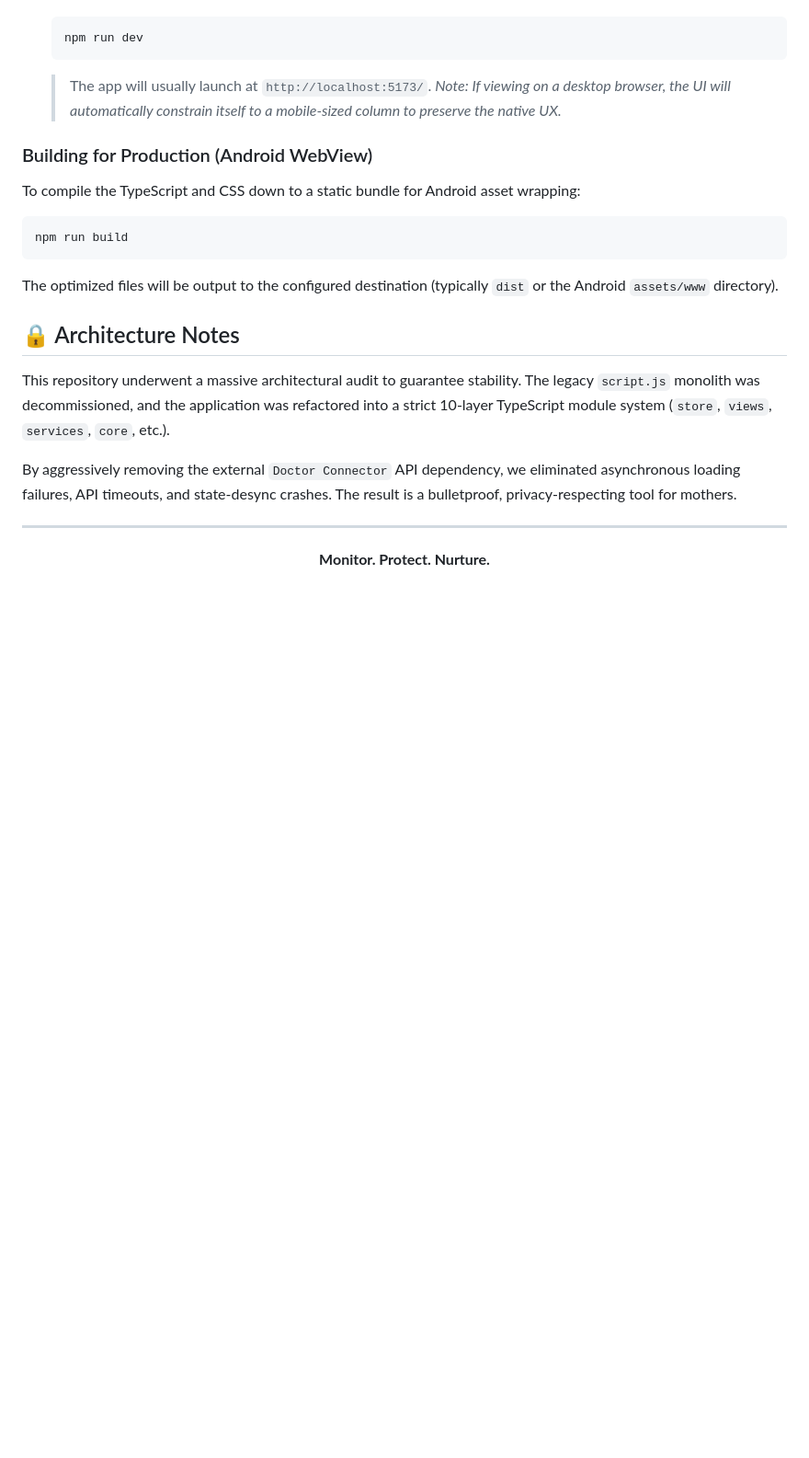
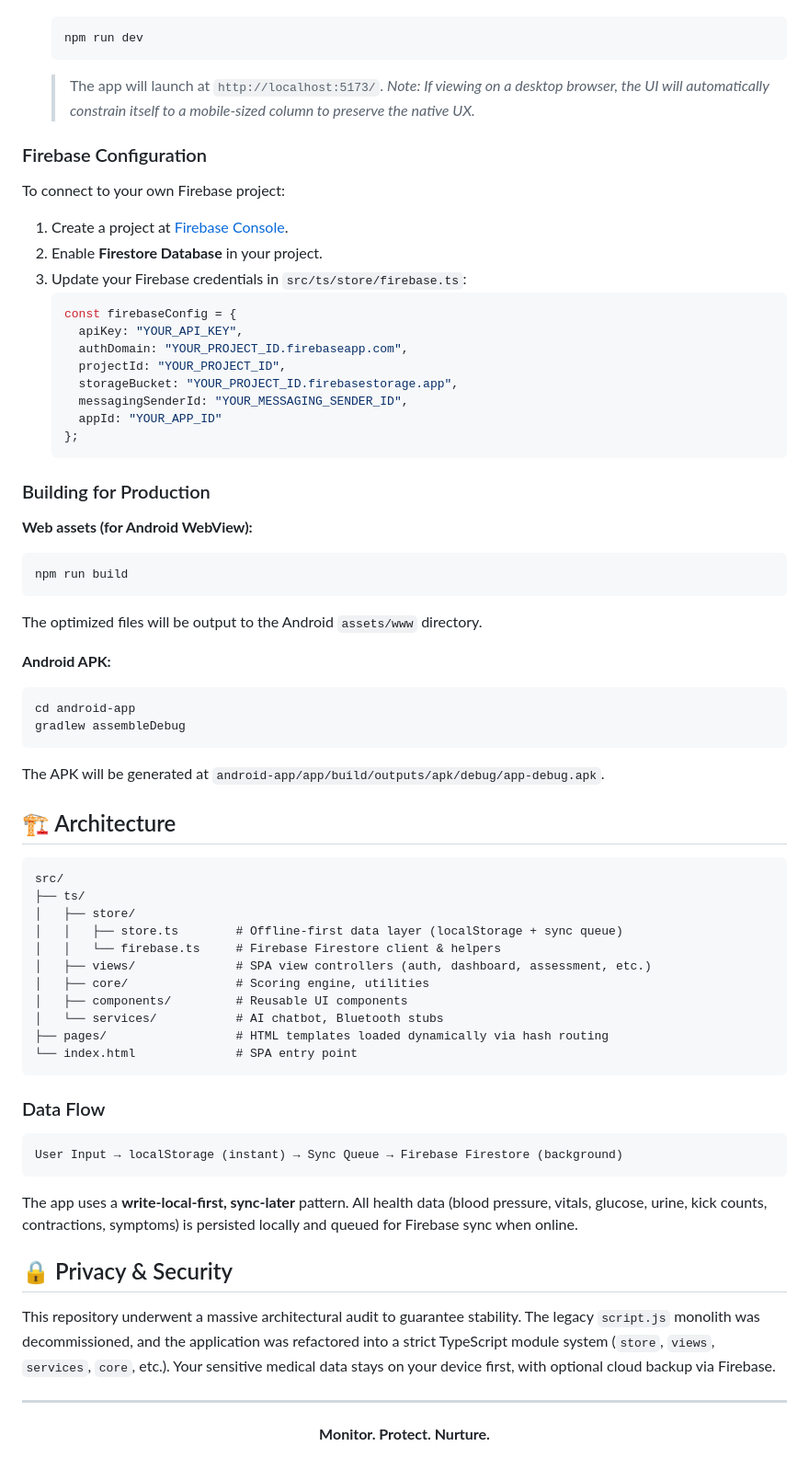
Before and after one commit to glitchgeeks01-droid/Gestation-Guardian-App, a Markdown page: README.md, the part around one of its changes. Shown at 92% size. Rendered like a GitHub page; blank space fills up the shorter version.

Commit message:
docs: update README with Firebase backend APK download and architecture docs

````diff
--- a/README.md
+++ b/README.md
@@ -58,21 +68,68 @@ Since the architecture is entirely frontend-driven, running the app locally take
    ```bash
    npm run dev
    ```
-   > The app will usually launch at `http://localhost:5173/`.
+   > The app will launch at `http://localhost:5173/`.
    > *Note: If viewing on a desktop browser, the UI will automatically constrain itself to a mobile-sized column to preserve the native UX.*
 
-### Building for Production (Android WebView)
-To compile the TypeScript and CSS down to a static bundle for Android asset wrapping:
+### Firebase Configuration
+
+To connect to your own Firebase project:
+
+1. Create a project at [Firebase Console](https://console.firebase.google.com/).
+2. Enable **Firestore Database** in your project.
+3. Update your Firebase credentials in `src/ts/store/firebase.ts`:
+   ```typescript
+   const firebaseConfig = {
+     apiKey: "YOUR_API_KEY",
+     authDomain: "YOUR_PROJECT_ID.firebaseapp.com",
+     projectId: "YOUR_PROJECT_ID",
+     storageBucket: "YOUR_PROJECT_ID.firebasestorage.app",
+     messagingSenderId: "YOUR_MESSAGING_SENDER_ID",
+     appId: "YOUR_APP_ID"
+   };
+   ```
+
+### Building for Production
+
+**Web assets (for Android WebView):**
 ```bash
 npm run build
 ```
-The optimized files will be output to the configured destination (typically `dist` or the Android `assets/www` directory).
+The optimized files will be output to the Android `assets/www` directory.
 
-## 🔒 Architecture Notes
+**Android APK:**
+```bash
+cd android-app
+gradlew assembleDebug
+```
+The APK will be generated at `android-app/app/build/outputs/apk/debug/app-debug.apk`.
 
-This repository underwent a massive architectural audit to guarantee stability. The legacy `script.js` monolith was decommissioned, and the application was refactored into a strict 10-layer TypeScript module system (`store`, `views`, `services`, `core`, etc.).
+## 🏗️ Architecture
 
-By aggressively removing the external `Doctor Connector` API dependency, we eliminated asynchronous loading failures, API timeouts, and state-desync crashes. The result is a bulletproof, privacy-respecting tool for mothers.
+```
+src/
+├── ts/
+│   ├── store/
+│   │   ├── store.ts        # Offline-first data layer (localStorage + sync queue)
+│   │   └── firebase.ts     # Firebase Firestore client & helpers
+│   ├── views/              # SPA view controllers (auth, dashboard, assessment, etc.)
+│   ├── core/               # Scoring engine, utilities
+│   ├── components/         # Reusable UI components
+│   └── services/           # AI chatbot, Bluetooth stubs
+├── pages/                  # HTML templates loaded dynamically via hash routing
+└── index.html              # SPA entry point
+```
+
+### Data Flow
+```
+User Input → localStorage (instant) → Sync Queue → Firebase Firestore (background)
+```
+
+The app uses a **write-local-first, sync-later** pattern. All health data (blood pressure, vitals, glucose, urine, kick counts, contractions, symptoms) is persisted locally and queued for Firebase sync when online.
+
+## 🔒 Privacy & Security
+
+This repository underwent a massive architectural audit to guarantee stability. The legacy `script.js` monolith was decommissioned, and the application was refactored into a strict TypeScript module system (`store`, `views`, `services`, `core`, etc.). Your sensitive medical data stays on your device first, with optional cloud backup via Firebase.
 
 ---
 <div align="center">
````
Also changed, not shown: other parts of README.md (+21 -11 lines).
